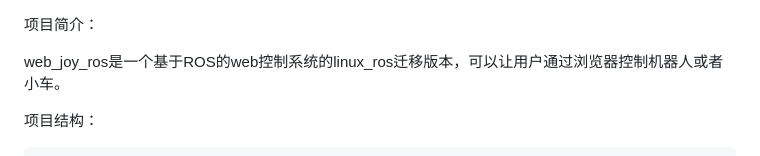
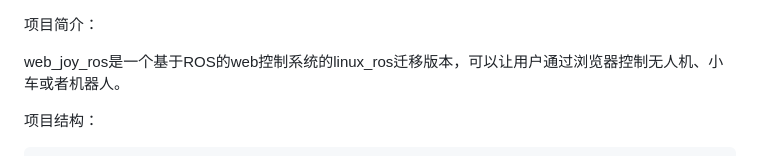
Before and after one commit to YangYangyou-Zhang/py_web_joy, a Markdown page: 完整python平台（linux、windows）/py_web_joy/readme.md, the part around the change. Rendered like a GitHub page.

Commit message:
update 完整python平台（linux、windows）/py_web_joy/readme.md.
Signed-off-by: 洋洋柚 <13259348+zhangyangyangyou@user.noreply.gitee.com>

````diff
--- a/完整python平台（linux、windows）/py_web_joy/readme.md
+++ b/完整python平台（linux、windows）/py_web_joy/readme.md
@@ -1,6 +1,6 @@
 项目简介：
 
-web_joy_ros是一个基于ROS的web控制系统的linux_ros迁移版本，可以让用户通过浏览器控制机器人或者小车。
+web_joy_ros是一个基于ROS的web控制系统的linux_ros迁移版本，可以让用户通过浏览器控制无人机、小车或者机器人。
 
 项目结构：
 ```
````
